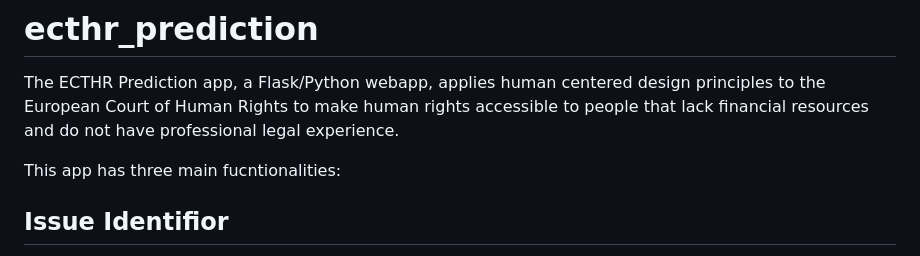
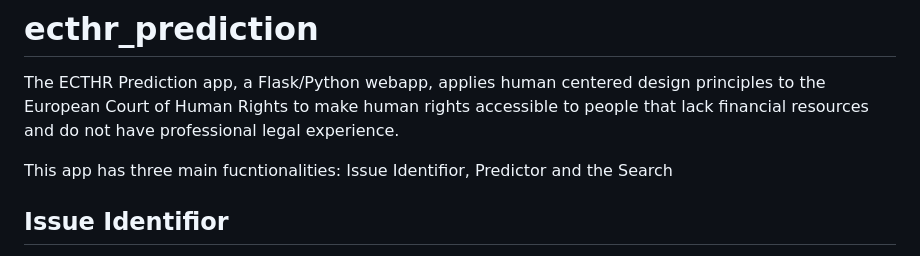
Before and after one commit to Viraaj-A/ecthr_prediction, a Markdown page: README.md, the part around the change. Rendered like a GitHub page.

```diff
--- a/README.md
+++ b/README.md
@@ -1,7 +1,7 @@
 # ecthr_prediction
 The ECTHR Prediction app, a Flask/Python webapp, applies human centered design principles to the European Court of Human Rights to make human rights accessible to people that lack financial resources and do not have professional legal experience.
 
-This app has three main fucntionalities:
+This app has three main fucntionalities: Issue Identifior, Predictor and the Search
 
 ## Issue Identifior
 A seq2seq T5 model that reformulate a user's input query, which will be in simple language, to text that is styled as a legal fact. This model will be fine tuned on the Hugging Face: lex_glue, ecthr_a dataset to create a factual reformulation that is in style with the European Court of Human Rights writing.
```
